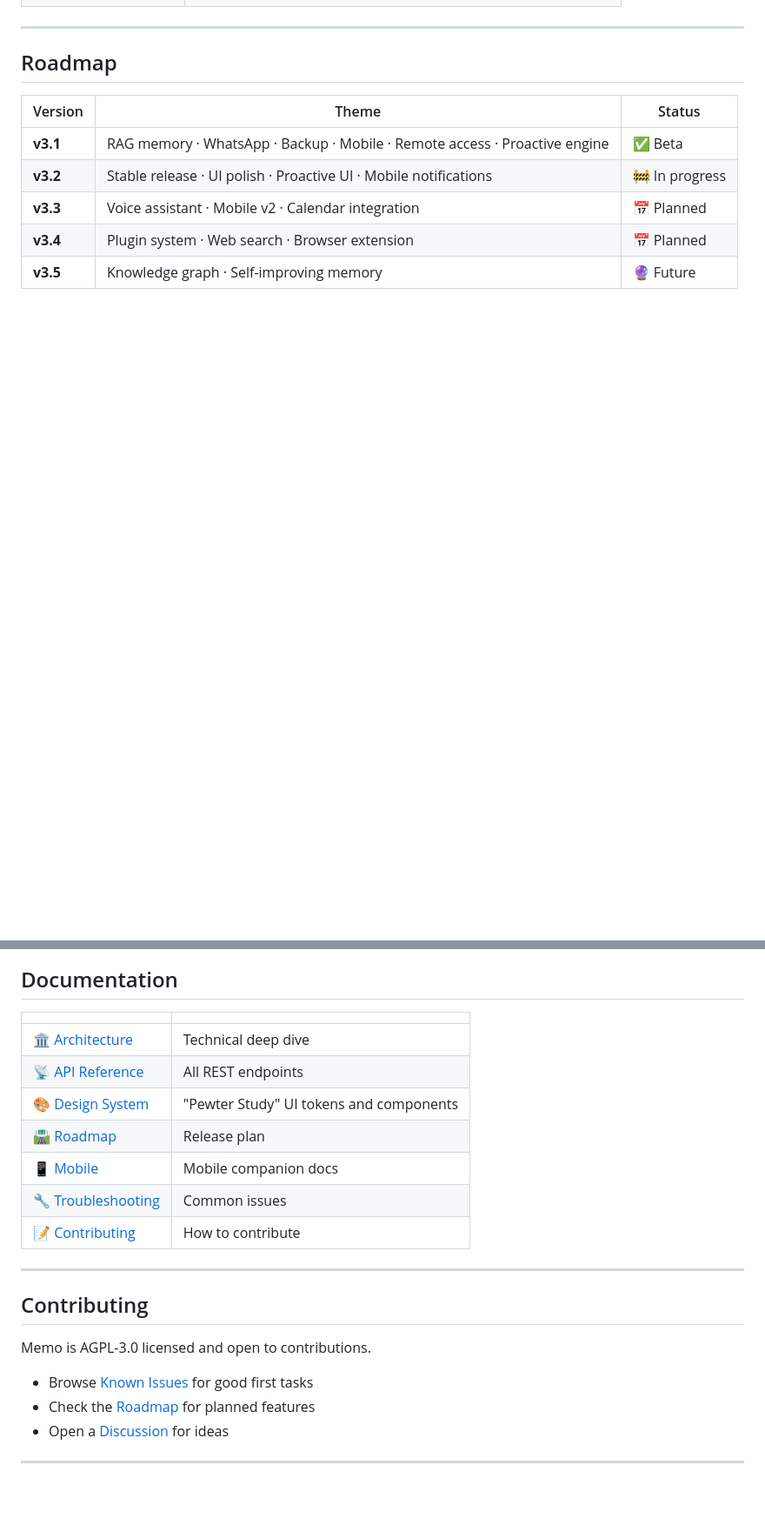
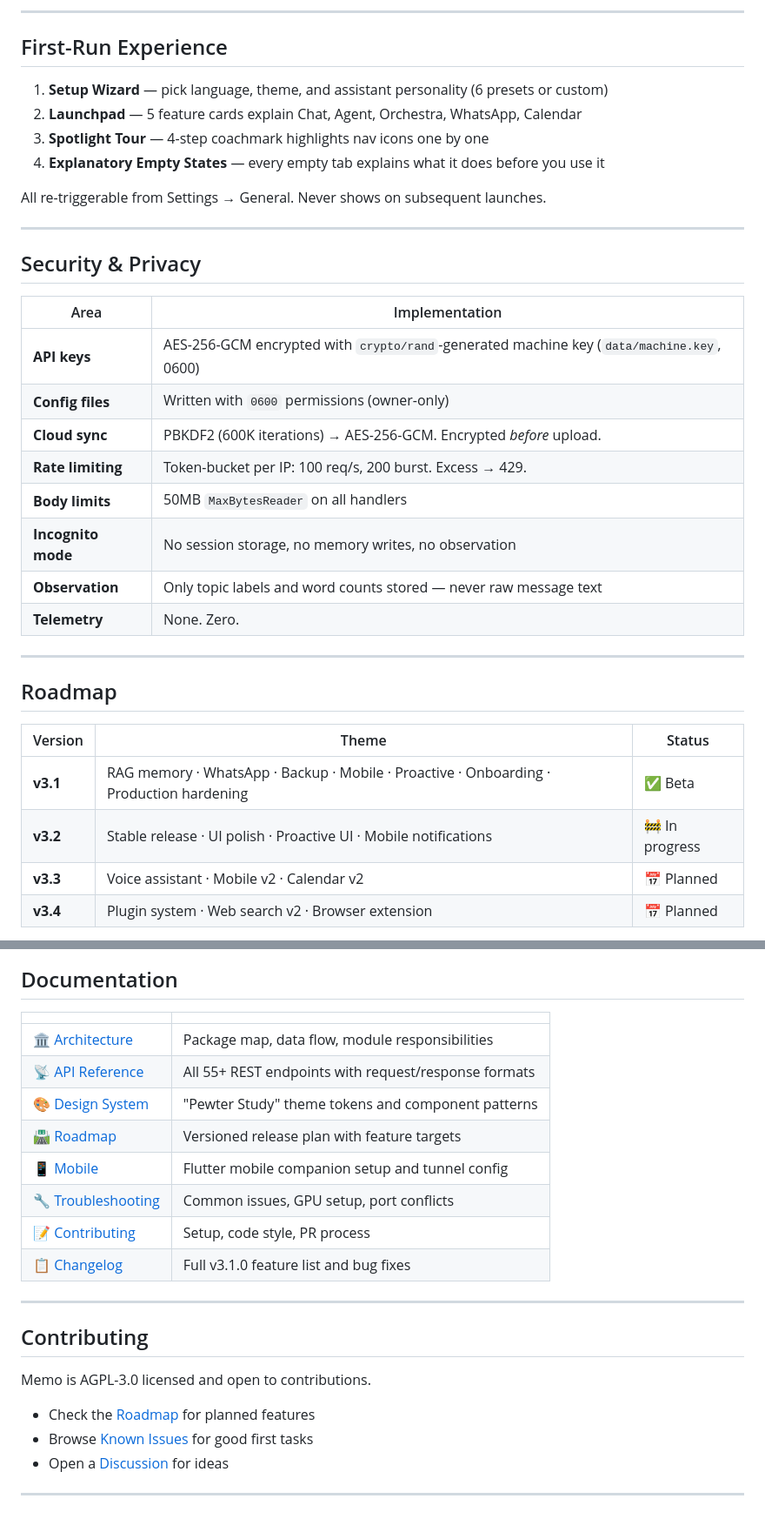
Before and after one commit to BugraAkdemir/memo, a Markdown page: README.md, 2 parts joined by grey strips. Shown at 87% size. Rendered like a GitHub page; blank space fills up the shorter version.

```diff
--- a/README.md
+++ b/README.md
@@ -213,3 +186,28 @@ Release packages:
+---
+
+## First-Run Experience
+
+1. **Setup Wizard** — pick language, theme, and assistant personality (6 presets or custom)
+2. **Launchpad** — 5 feature cards explain Chat, Agent, Orchestra, WhatsApp, Calendar
+3. **Spotlight Tour** — 4-step coachmark highlights nav icons one by one
+4. **Explanatory Empty States** — every empty tab explains what it does before you use it
+
+All re-triggerable from Settings → General. Never shows on subsequent launches.
+
+---
+
+## Security & Privacy
+
+| Area | Implementation |
+|------|---------------|
+| **API keys** | AES-256-GCM encrypted with `crypto/rand`-generated machine key (`data/machine.key`, 0600) |
+| **Config files** | Written with `0600` permissions (owner-only) |
+| **Cloud sync** | PBKDF2 (600K iterations) → AES-256-GCM. Encrypted *before* upload. |
+| **Rate limiting** | Token-bucket per IP: 100 req/s, 200 burst. Excess → 429. |
+| **Body limits** | 50MB `MaxBytesReader` on all handlers |
+| **Incognito mode** | No session storage, no memory writes, no observation |
+| **Observation** | Only topic labels and word counts stored — never raw message text |
+| **Telemetry** | None. Zero. |
 
 ---
 
@@ -217,9 +215,8 @@ Release packages:
 
 | Version | Theme | Status |
 |---------|-------|--------|
-| **v3.1** | RAG memory · WhatsApp · Backup · Mobile · Remote access · Proactive engine | ✅ Beta |
+| **v3.1** | RAG memory · WhatsApp · Backup · Mobile · Proactive · Onboarding · Production hardening | ✅ Beta |
 | **v3.2** | Stable release · UI polish · Proactive UI · Mobile notifications | 🚧 In progress |
-| **v3.3** | Voice assistant · Mobile v2 · Calendar integration | 📅 Planned |
-| **v3.4** | Plugin system · Web search · Browser extension | 📅 Planned |
-| **v3.5** | Knowledge graph · Self-improving memory | 🔮 Future |
+| **v3.3** | Voice assistant · Mobile v2 · Calendar v2 | 📅 Planned |
+| **v3.4** | Plugin system · Web search v2 · Browser extension | 📅 Planned |
 
@@ -231,13 +228,14 @@ Release packages:
 
 | | |
 |-|-|
-| [🏛️ Architecture](docs/architecture.md) | Technical deep dive |
-| [📡 API Reference](docs/API_REFERENCE.md) | All REST endpoints |
-| [🎨 Design System](frontend/DESIGN.md) | "Pewter Study" UI tokens and components |
-| [🛣️ Roadmap](docs/ROADMAP.md) | Release plan |
-| [📱 Mobile](mobile/README.md) | Mobile companion docs |
-| [🔧 Troubleshooting](docs/TROUBLESHOOTING.md) | Common issues |
-| [📝 Contributing](docs/CONTRIBUTING.md) | How to contribute |
+| [🏛️ Architecture](docs/architecture.md) | Package map, data flow, module responsibilities |
+| [📡 API Reference](docs/API_REFERENCE.md) | All 55+ REST endpoints with request/response formats |
+| [🎨 Design System](frontend/DESIGN.md) | "Pewter Study" theme tokens and component patterns |
+| [🛣️ Roadmap](docs/ROADMAP.md) | Versioned release plan with feature targets |
+| [📱 Mobile](mobile/README.md) | Flutter mobile companion setup and tunnel config |
+| [🔧 Troubleshooting](docs/TROUBLESHOOTING.md) | Common issues, GPU setup, port conflicts |
+| [📝 Contributing](docs/CONTRIBUTING.md) | Setup, code style, PR process |
+| [📋 Changelog](versinNote/v3.1.0.md) | Full v3.1.0 feature list and bug fixes |
 
 ---
 
@@ -245,8 +243,8 @@ Release packages:
 
 Memo is AGPL-3.0 licensed and open to contributions.
 
+- Check the [Roadmap](docs/ROADMAP.md) for planned features
 - Browse [Known Issues](docs/KNOWN_ISSUES.md) for good first tasks
-- Check the [Roadmap](docs/ROADMAP.md) for planned features
 - Open a [Discussion](https://github.com/BugraAkdemir/memo/discussions) for ideas
 
 ---
```
Also changed, not shown: other parts of README.md (+86 -113 lines), READmeTR.md (+124 -126 lines).
